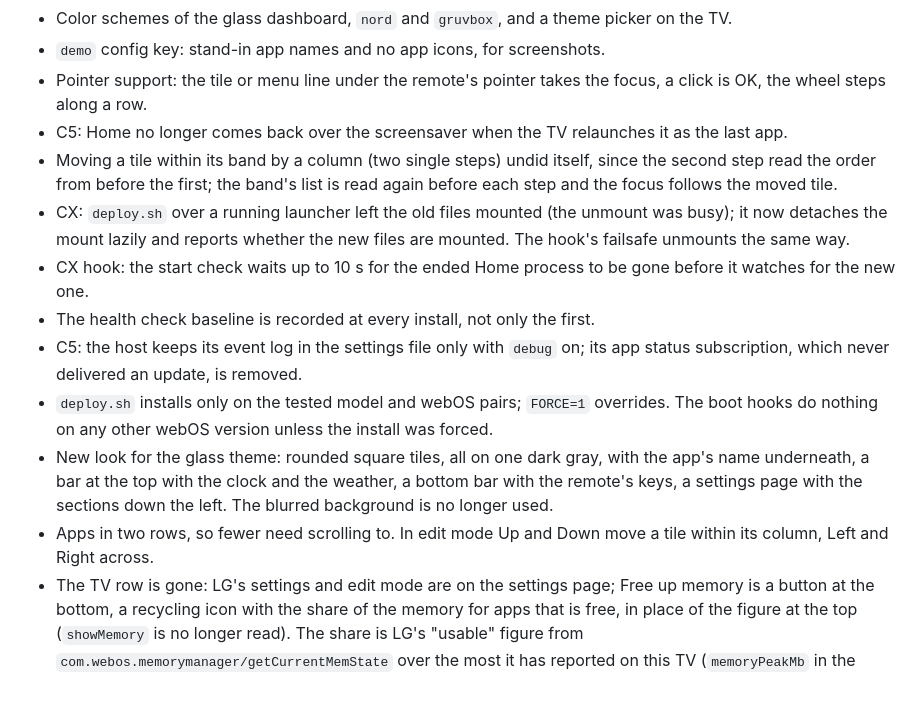
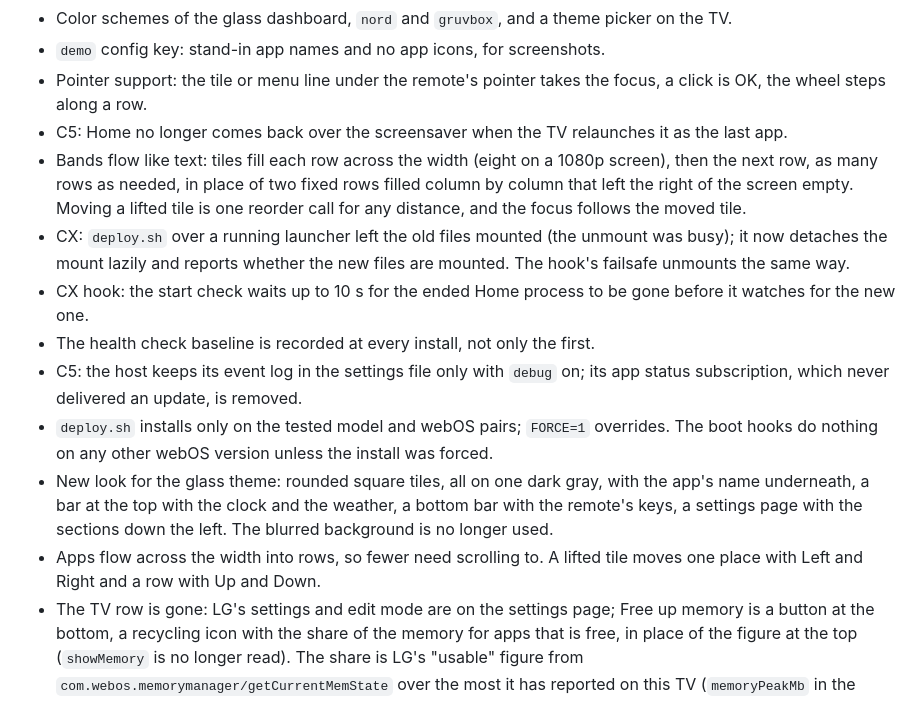
Before and after one commit to mnestrud/elgie-man, a Markdown page: CHANGELOG.md, the part around the change. GitHub-like rendering.

```diff
--- a/CHANGELOG.md
+++ b/CHANGELOG.md
@@ -10,14 +10,14 @@
 - `demo` config key: stand-in app names and no app icons, for screenshots.
 - Pointer support: the tile or menu line under the remote's pointer takes the focus, a click is OK, the wheel steps along a row.
 - C5: Home no longer comes back over the screensaver when the TV relaunches it as the last app.
-- Moving a tile within its band by a column (two single steps) undid itself, since the second step read the order from before the first; the band's list is read again before each step and the focus follows the moved tile.
+- Bands flow like text: tiles fill each row across the width (eight on a 1080p screen), then the next row, as many rows as needed, in place of two fixed rows filled column by column that left the right of the screen empty. Moving a lifted tile is one reorder call for any distance, and the focus follows the moved tile.
 - CX: `deploy.sh` over a running launcher left the old files mounted (the unmount was busy); it now detaches the mount lazily and reports whether the new files are mounted. The hook's failsafe unmounts the same way.
 - CX hook: the start check waits up to 10 s for the ended Home process to be gone before it watches for the new one.
 - The health check baseline is recorded at every install, not only the first.
 - C5: the host keeps its event log in the settings file only with `debug` on; its app status subscription, which never delivered an update, is removed.
 - `deploy.sh` installs only on the tested model and webOS pairs; `FORCE=1` overrides. The boot hooks do nothing on any other webOS version unless the install was forced.
 - New look for the glass theme: rounded square tiles, all on one dark gray, with the app's name underneath, a bar at the top with the clock and the weather, a bottom bar with the remote's keys, a settings page with the sections down the left. The blurred background is no longer used.
-- Apps in two rows, so fewer need scrolling to. In edit mode Up and Down move a tile within its column, Left and Right across.
+- Apps flow across the width into rows, so fewer need scrolling to. A lifted tile moves one place with Left and Right and a row with Up and Down.
 - The TV row is gone: LG's settings and edit mode are on the settings page; Free up memory is a button at the bottom, a recycling icon with the share of the memory for apps that is free, in place of the figure at the top (`showMemory` is no longer read). The share is LG's "usable" figure from `com.webos.memorymanager/getCurrentMemState` over the most it has reported on this TV (`memoryPeakMb` in the store).
 - Weather from Home Assistant in the bar at the top (`weather` in `config.json`): the conditions now and three days of high, low and chance of rain.
 - `lab/preview.sh` runs the launcher on the PC with made-up apps and takes screenshots.
```
Also changed, not shown: README.md (+2 -2 lines), qml/dashboards/README.md (+2 -2 lines), docs/dashboards/glass.png, docs/dashboards/gruvbox.png, docs/dashboards/nord.png, 3 other files.
